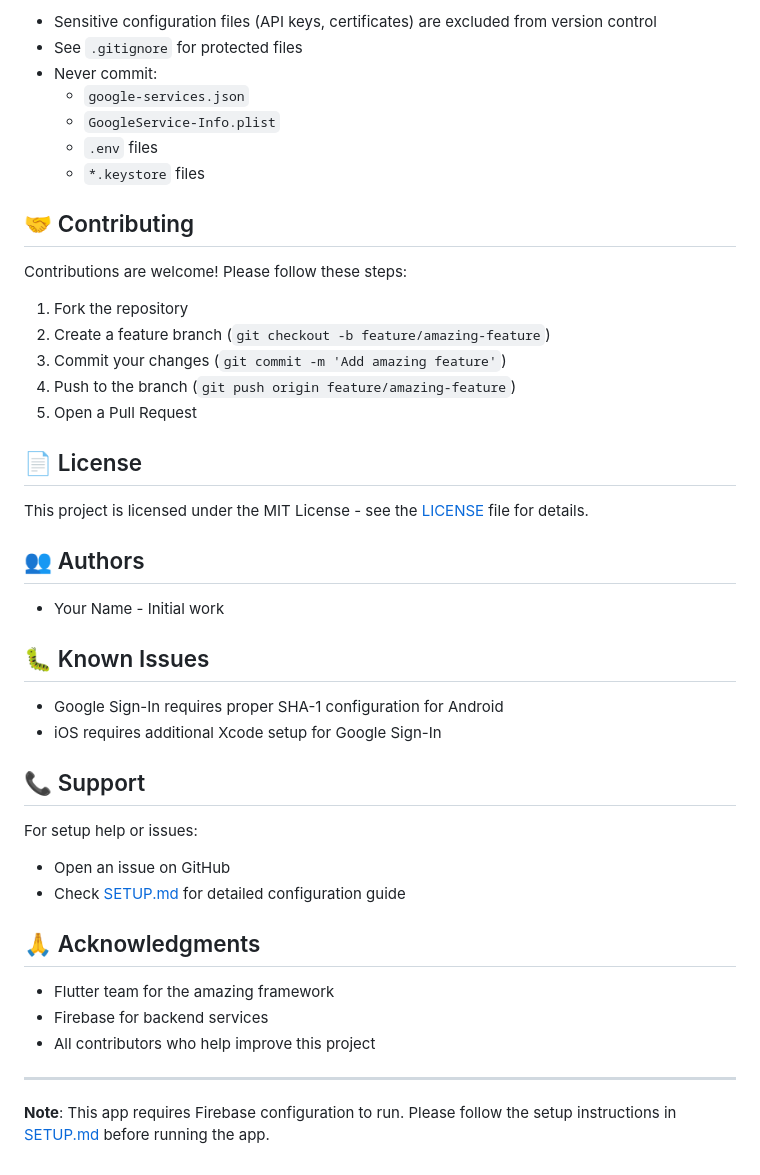
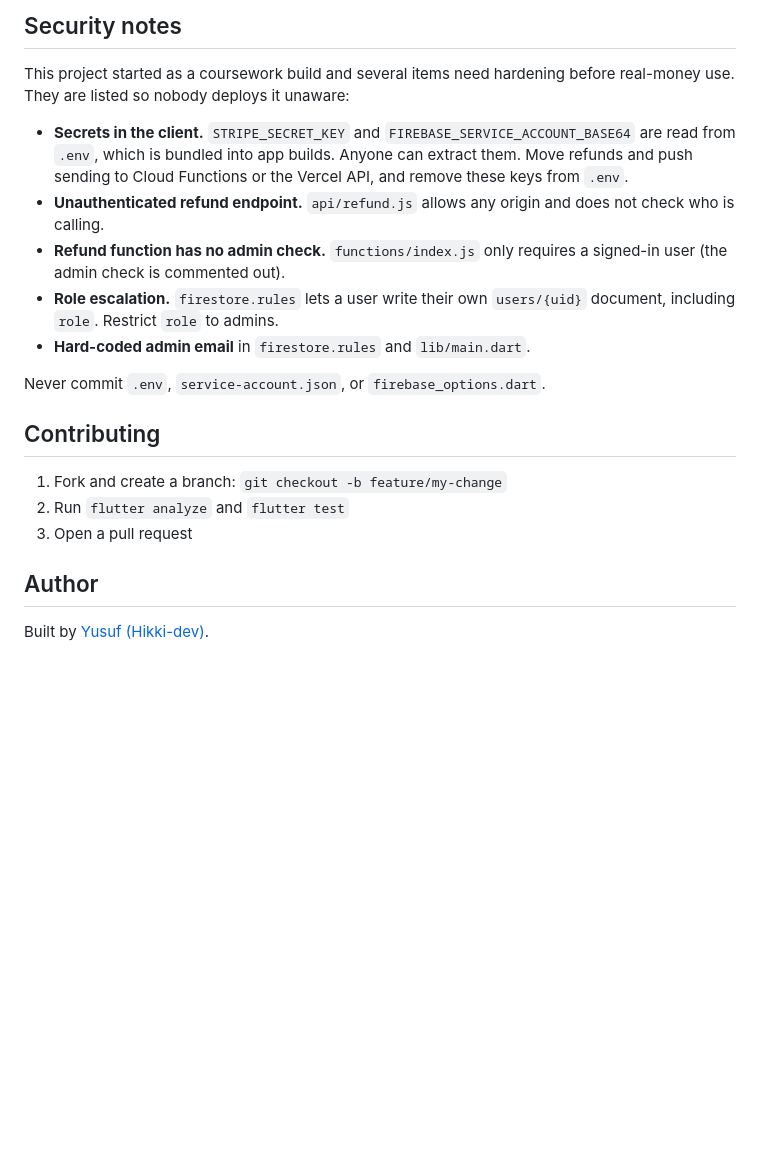
Before and after one commit to Hikki-dev/Buslink, a Markdown page: README.md, the part around one of its changes. Drawn GitHub-style; blank space fills up the shorter version.

```diff
--- a/README.md
+++ b/README.md
@@ -167,48 +108,22 @@ intl: ^0.20.2
 
-- Sensitive configuration files (API keys, certificates) are excluded from version control
-- See `.gitignore` for protected files
-- Never commit:
-  - `google-services.json`
-  - `GoogleService-Info.plist`
-  - `.env` files
-  - `*.keystore` files
+## Security notes
 
-## 🤝 Contributing
+This project started as a coursework build and several items need hardening before real-money use. They are listed so nobody deploys it unaware:
 
-Contributions are welcome! Please follow these steps:
+- **Secrets in the client.** `STRIPE_SECRET_KEY` and `FIREBASE_SERVICE_ACCOUNT_BASE64` are read from `.env`, which is bundled into app builds. Anyone can extract them. Move refunds and push sending to Cloud Functions or the Vercel API, and remove these keys from `.env`.
+- **Unauthenticated refund endpoint.** `api/refund.js` allows any origin and does not check who is calling.
+- **Refund function has no admin check.** `functions/index.js` only requires a signed-in user (the admin check is commented out).
+- **Role escalation.** `firestore.rules` lets a user write their own `users/{uid}` document, including `role`. Restrict `role` to admins.
+- **Hard-coded admin email** in `firestore.rules` and `lib/main.dart`.
 
-1. Fork the repository
-2. Create a feature branch (`git checkout -b feature/amazing-feature`)
-3. Commit your changes (`git commit -m 'Add amazing feature'`)
-4. Push to the branch (`git push origin feature/amazing-feature`)
-5. Open a Pull Request
+Never commit `.env`, `service-account.json`, or `firebase_options.dart`.
 
-## 📄 License
+## Contributing
 
-This project is licensed under the MIT License - see the [LICENSE](LICENSE) file for details.
+1. Fork and create a branch: `git checkout -b feature/my-change`
+2. Run `flutter analyze` and `flutter test`
+3. Open a pull request
 
-## 👥 Authors
+## Author
 
-- Your Name - Initial work
-
-## 🐛 Known Issues
-
-- Google Sign-In requires proper SHA-1 configuration for Android
-- iOS requires additional Xcode setup for Google Sign-In
-
-## 📞 Support
-
-For setup help or issues:
-
-- Open an issue on GitHub
-- Check [SETUP.md](SETUP.md) for detailed configuration guide
-
-## 🙏 Acknowledgments
-
-- Flutter team for the amazing framework
-- Firebase for backend services
-- All contributors who help improve this project
-
----
-
-**Note**: This app requires Firebase configuration to run. Please follow the setup instructions in [SETUP.md](SETUP.md) before running the app.
+Built by [Yusuf (Hikki-dev)](https://github.com/Hikki-dev).
```
Also changed, not shown: other parts of README.md (+82 -141 lines), docs/ARCHITECTURE.md (added, +84 -0 lines), docs/SETUP.md (added, +112 -0 lines).
